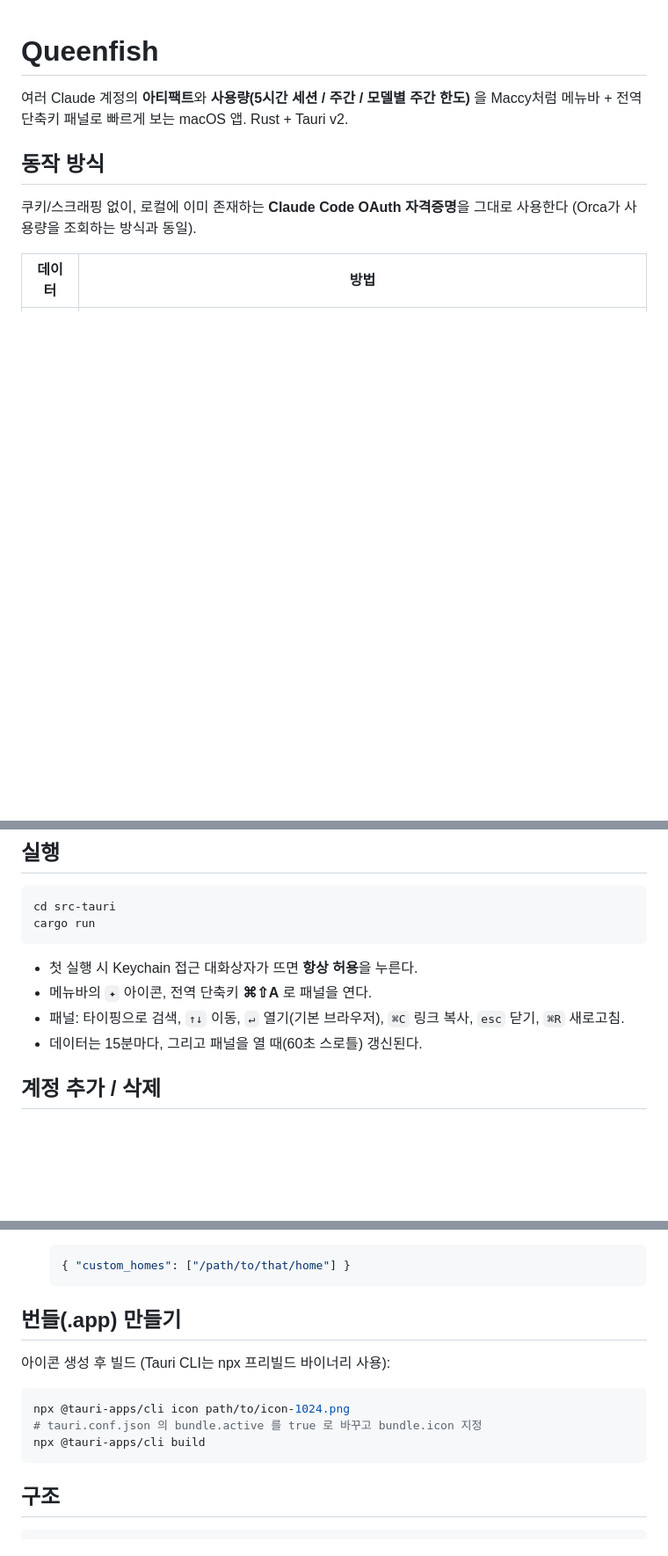
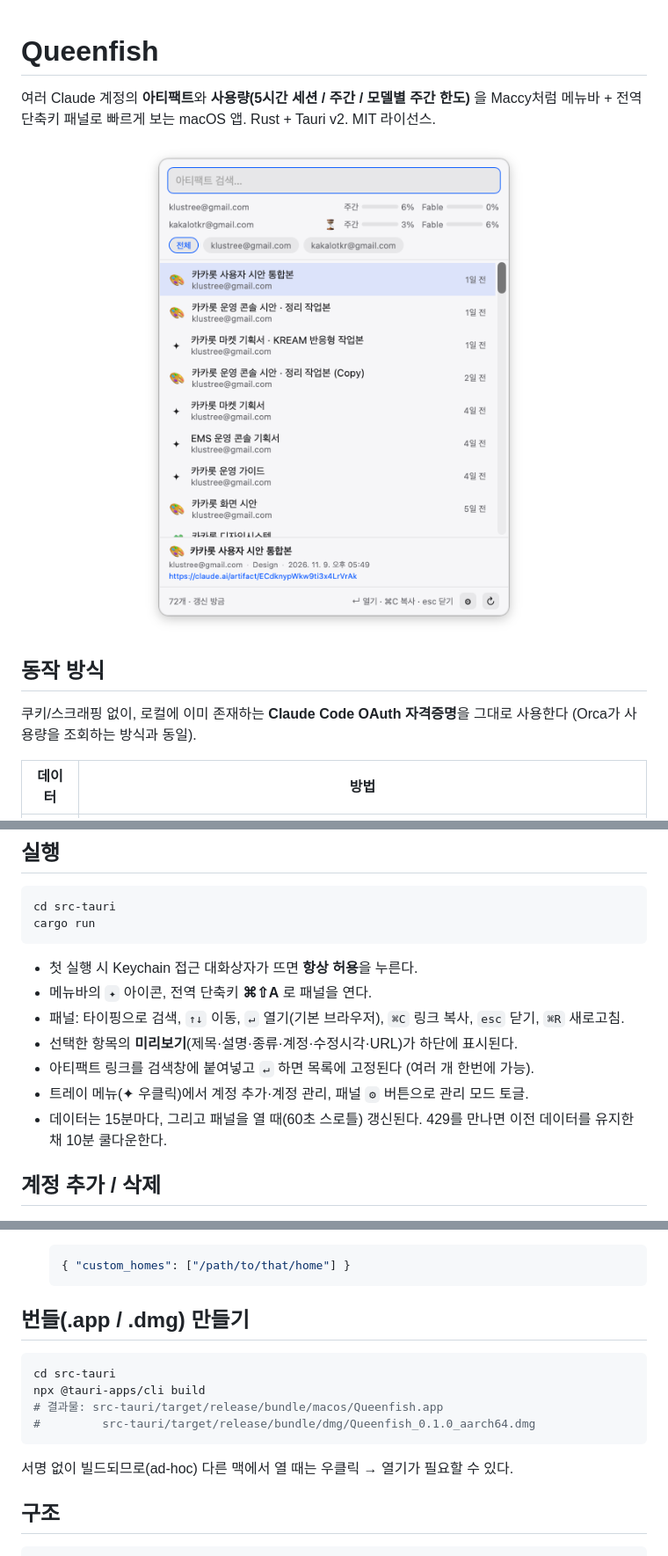
Before and after one commit to YOOZ-JP/queenfish, a Markdown page: README.md, 3 parts joined by grey strips. Shown at 88% size. Rendered like a GitHub page; pictures changed too: docs/screenshot.png (added); blank space fills up the shorter version.

````diff
--- a/README.md
+++ b/README.md
@@ -1,7 +1,9 @@
 # Queenfish
 
 여러 Claude 계정의 **아티팩트**와 **사용량(5시간 세션 / 주간 / 모델별 주간 한도)** 을
-Maccy처럼 메뉴바 + 전역 단축키 패널로 빠르게 보는 macOS 앱. Rust + Tauri v2.
+Maccy처럼 메뉴바 + 전역 단축키 패널로 빠르게 보는 macOS 앱. Rust + Tauri v2. MIT 라이선스.
+
+<p align="center"><img src="docs/screenshot.png" width="460" alt="Queenfish panel" /></p>
 
 ## 동작 방식
 
@@ -31,7 +33,11 @@ cargo run
 - 첫 실행 시 Keychain 접근 대화상자가 뜨면 **항상 허용**을 누른다.
 - 메뉴바의 `✦` 아이콘, 전역 단축키 **⌘⇧A** 로 패널을 연다.
 - 패널: 타이핑으로 검색, `↑↓` 이동, `↵` 열기(기본 브라우저), `⌘C` 링크 복사, `esc` 닫기, `⌘R` 새로고침.
-- 데이터는 15분마다, 그리고 패널을 열 때(60초 스로틀) 갱신된다.
+- 선택한 항목의 **미리보기**(제목·설명·종류·계정·수정시각·URL)가 하단에 표시된다.
+- 아티팩트 링크를 검색창에 붙여넣고 `↵` 하면 목록에 고정된다 (여러 개 한번에 가능).
+- 트레이 메뉴(✦ 우클릭)에서 계정 추가·계정 관리, 패널 `⚙` 버튼으로 관리 모드 토글.
+- 데이터는 15분마다, 그리고 패널을 열 때(60초 스로틀) 갱신된다. 429를 만나면
+  이전 데이터를 유지한 채 10분 쿨다운한다.
 
 ## 계정 추가 / 삭제
 
@@ -52,15 +58,16 @@ cargo run
   { "custom_homes": ["/path/to/that/home"] }
   ```
 
-## 번들(.app) 만들기
-
-아이콘 생성 후 빌드 (Tauri CLI는 npx 프리빌드 바이너리 사용):
+## 번들(.app / .dmg) 만들기
 
 ```bash
-npx @tauri-apps/cli icon path/to/icon-1024.png
-# tauri.conf.json 의 bundle.active 를 true 로 바꾸고 bundle.icon 지정
+cd src-tauri
 npx @tauri-apps/cli build
+# 결과물: src-tauri/target/release/bundle/macos/Queenfish.app
+#         src-tauri/target/release/bundle/dmg/Queenfish_0.1.0_aarch64.dmg
 ```
+
+서명 없이 빌드되므로(ad-hoc) 다른 맥에서 열 때는 우클릭 → 열기가 필요할 수 있다.
 
 ## 구조
 
````
Also changed, not shown: 13 other files.
